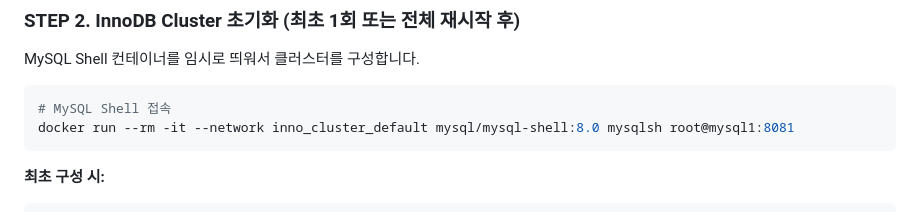
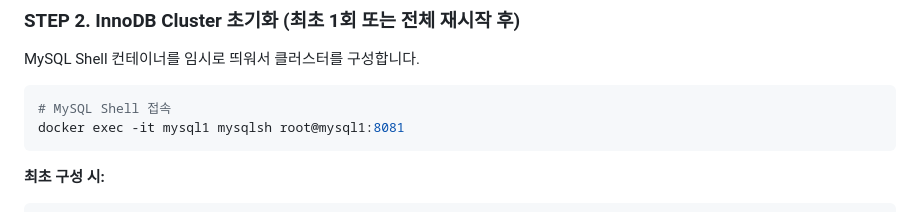
Before and after one commit to PetterChanHyuk/Woori-FISA_3-Tier-Architecture, a Markdown page: README.md, the part around the change. GitHub-like rendering.

Commit message:
Change Docker command for MySQL Shell access
Updated command to connect to MySQL Shell in README.

````diff
--- a/README.md
+++ b/README.md
@@ -87,7 +87,7 @@ MySQL Shell 컨테이너를 임시로 띄워서 클러스터를 구성합니다.
 
 ```bash
 # MySQL Shell 접속
-docker run --rm -it --network inno_cluster_default mysql/mysql-shell:8.0 mysqlsh root@mysql1:8081
+docker exec -it mysql1 mysqlsh root@mysql1:8081
 ```
 
 **최초 구성 시:**
````
